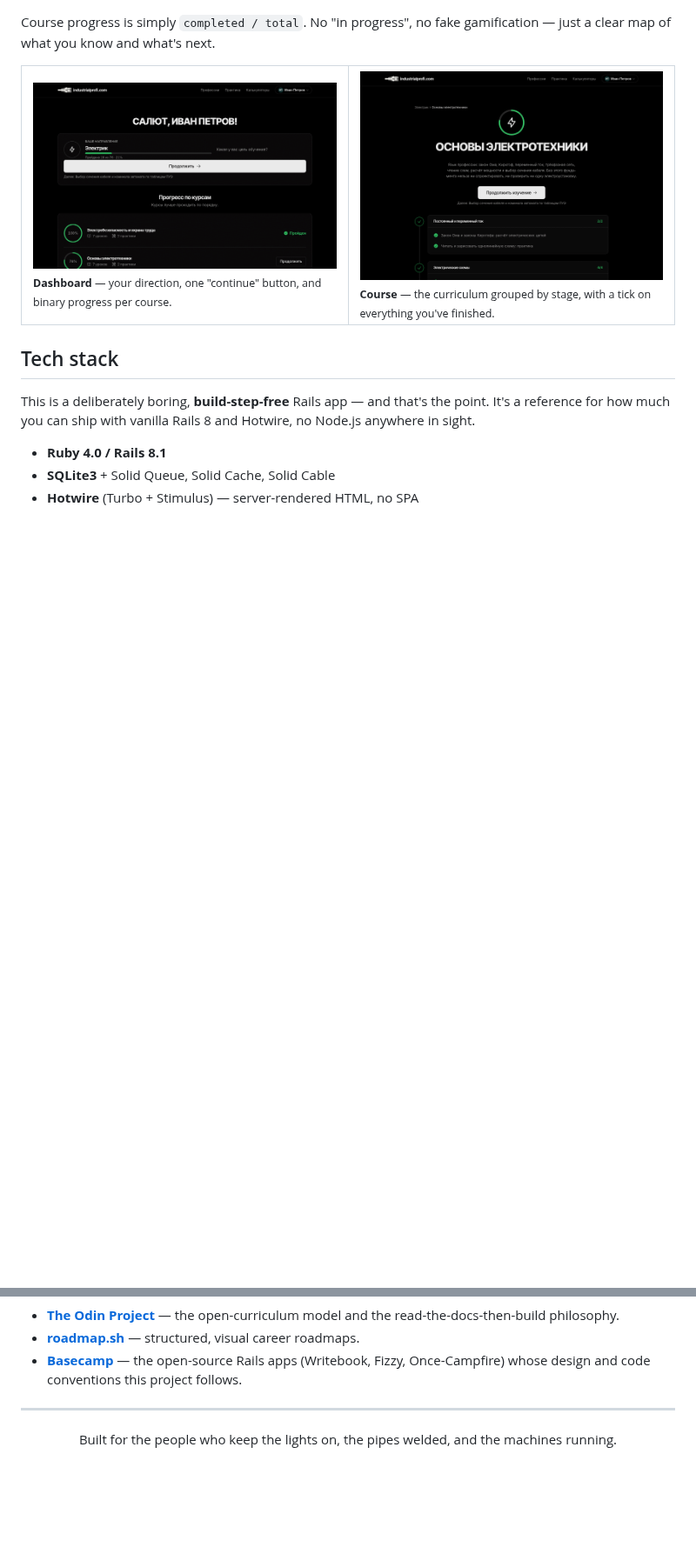
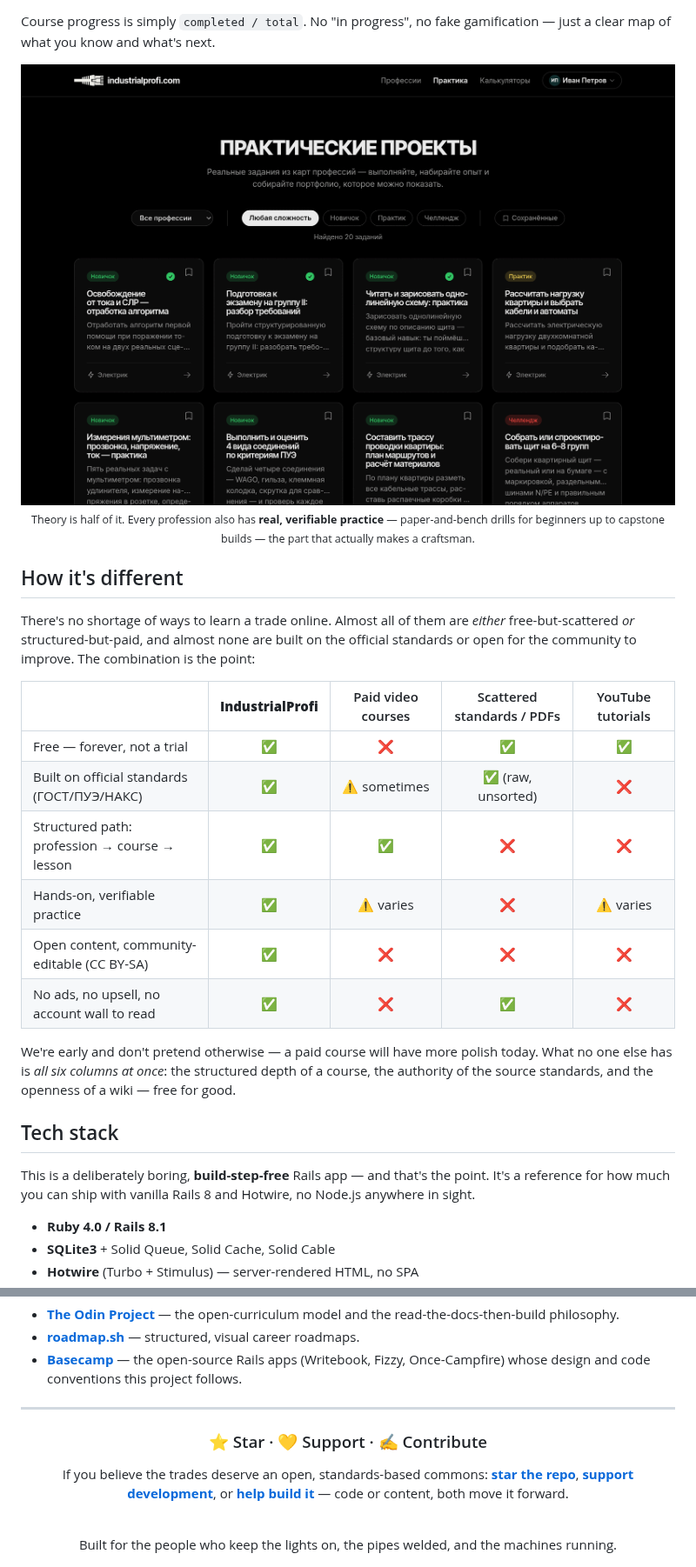
Before and after one commit to andreiyurik/industrialprofi, a Markdown page: README.md, 2 parts joined by grey strips. Shown at 87% size. Drawn GitHub-style; pictures changed too: docs/screenshots/course.png (deleted), docs/screenshots/dashboard.png (deleted), docs/screenshots/projects.png (added); blank space fills up the shorter version.

```diff
--- a/README.md
+++ b/README.md
@@ -60,18 +72,31 @@ an Odin Project assignment, adapted for the shop floor:
 Course progress is simply `completed / total`. No "in progress", no fake
 gamification — just a clear map of what you know and what's next.
 
-<table>
-  <tr>
-    <td width="50%" valign="top">
-      <img src="docs/screenshots/dashboard.png" alt="The learner dashboard — your direction, what to continue, and progress per course">
-      <br><sub><b>Dashboard</b> — your direction, one "continue" button, and binary progress per course.</sub>
-    </td>
-    <td width="50%" valign="top">
-      <img src="docs/screenshots/course.png" alt="A course page — the curriculum grouped by stage with completion ticks">
-      <br><sub><b>Course</b> — the curriculum grouped by stage, with a tick on everything you've finished.</sub>
-    </td>
-  </tr>
-</table>
+<p align="center">
+  <img src="docs/screenshots/projects.png" alt="The practice projects grid — real, verifiable tasks filtered by difficulty" width="860">
+  <br><sub>Theory is half of it. Every profession also has <b>real, verifiable practice</b> — paper-and-bench drills for beginners up to capstone builds — the part that actually makes a craftsman.</sub>
+</p>
+
+## How it's different
+
+There's no shortage of ways to learn a trade online. Almost all of them are
+*either* free-but-scattered *or* structured-but-paid, and almost none are built
+on the official standards or open for the community to improve. The combination
+is the point:
+
+|                                              | **IndustrialProfi** | Paid video courses | Scattered standards / PDFs | YouTube tutorials |
+| -------------------------------------------- | :-----------------: | :----------------: | :------------------------: | :---------------: |
+| Free — forever, not a trial                  |          ✅          |         ❌          |             ✅              |         ✅         |
+| Built on official standards (ГОСТ/ПУЭ/НАКС)   |          ✅          |     ⚠️ sometimes    |        ✅ (raw, unsorted)   |         ❌         |
+| Structured path: profession → course → lesson |          ✅          |         ✅          |             ❌              |         ❌         |
+| Hands-on, verifiable practice                |          ✅          |     ⚠️ varies       |             ❌              |     ⚠️ varies      |
+| Open content, community-editable (CC BY-SA)  |          ✅          |         ❌          |             ❌              |         ❌         |
+| No ads, no upsell, no account wall to read   |          ✅          |         ❌          |             ✅              |         ❌         |
+
+We're early and don't pretend otherwise — a paid course will have more polish
+today. What no one else has is *all six columns at once*: the structured depth
+of a course, the authority of the source standards, and the openness of a wiki —
+free for good.
 
 ## Tech stack
 
@@ -186,5 +211,16 @@ Standing on the shoulders of projects that showed the way:
 ---
 
 <div align="center">
+
+### ⭐ Star · 💛 Support · ✍️ Contribute
+
+If you believe the trades deserve an open, standards-based commons:
+**[star the repo](https://github.com/andreiyurik/industrialprofi)**,
+**[support development](https://industrialprofi.com/support_us)**,
+or **[help build it](CONTRIBUTING.md)** — code or content, both move it forward.
+
+<br>
+
 Built for the people who keep the lights on, the pipes welded, and the machines running.
+
 </div>
```
Also changed, not shown: other parts of README.md (+25 -13 lines), docs/screenshots/catalog.png (deleted), docs/screenshots/resources.png (added).
